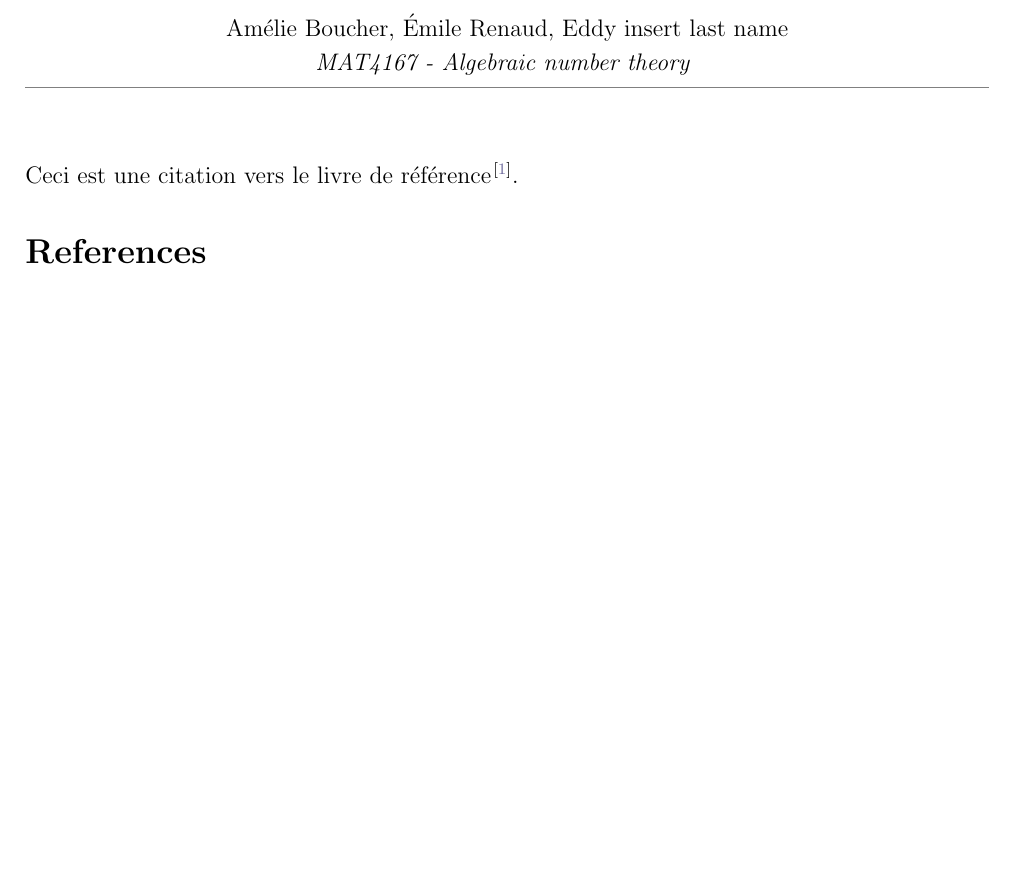
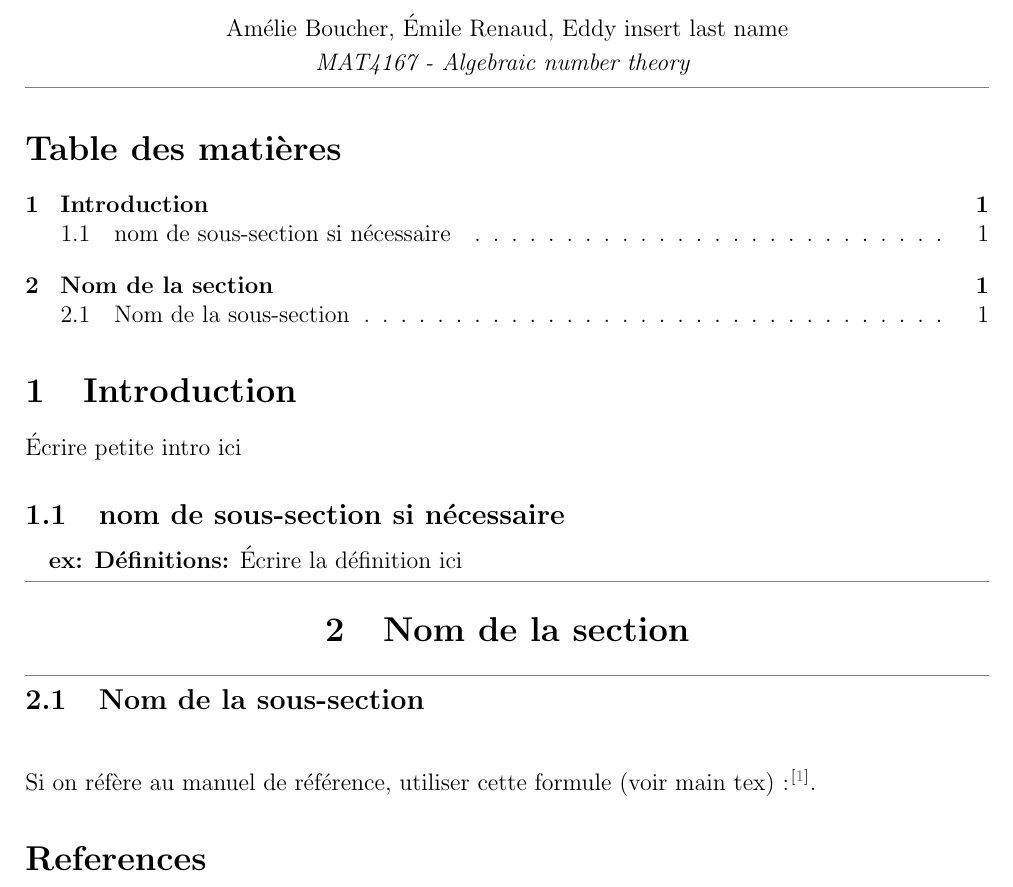
Before and after one commit to amebouch/MAT4167, a LaTeX document (main.tex, which reads sections/1_intro.tex, sections/2_section.tex): part of the page, cut so that both start at the same text, the shorter picture padded with empty space. Compiled offline with pdfLaTeX.

Commit message:
Initial commit

```diff
--- a/main.tex
+++ b/main.tex
@@ -67,6 +67,7 @@
 
 % Makes header
 \pagestyle{fancy}
+\thispagestyle{empty} %ajout
 \fancyhead[R]{\textit{MAT4167 - Hiver 2026}}
 \fancyhead[L]{}
 % Makes footnotes with an asterisk
@@ -96,7 +97,7 @@
 \input{./sections/conclusion.tex}
 
 %Exemple de citation dans le document
-Ceci est une citation vers le livre de référence \cite{IntroAlgNumTh}.
+Si on réfère au manuel de référence, utiliser cette formule (voir main tex) : \cite{IntroAlgNumTh}.
 %Bibliographie
 \bibliographystyle{plain}
 \bibliography{references}
--- a/sections/1_intro.tex
+++ b/sections/1_intro.tex
@@ -0,0 +1,8 @@
+\renewcommand*\contentsname{Table des matières}
+\tableofcontents
+\section{Introduction}
+Écrire petite intro ici
+\subsection{nom de sous-section si nécessaire}
+\begin{flushleft}
+    \quad\textbf{ex: Définitions:} Écrire la définition ici
+\end{flushleft}
--- a/sections/2_section.tex
+++ b/sections/2_section.tex
@@ -0,0 +1,8 @@
+{\color{gray}\hrule}
+\begin{center}
+\section{Nom de la section}
+\bigskip
+\end{center}
+
+{\color{gray}\hrule}
+\subsection{Nom de la sous-section}
```
Also changed, not shown: main.pdf, 3 other files.
